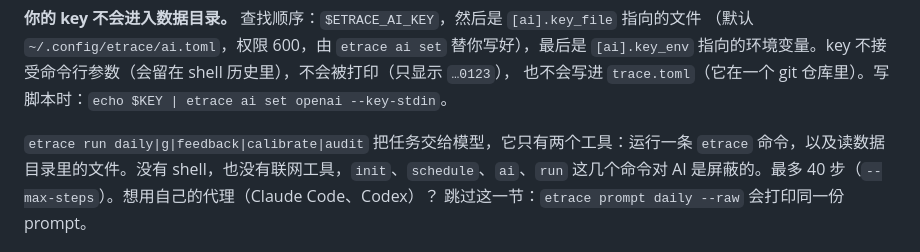
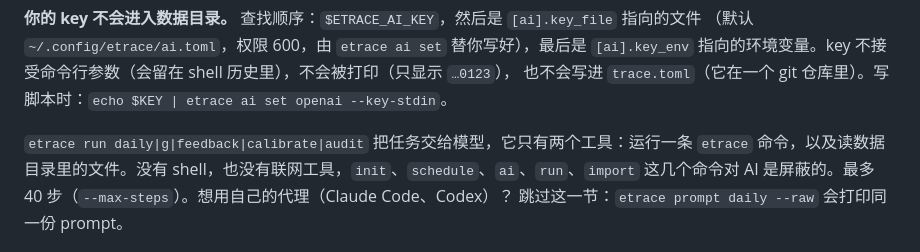
Before and after one commit to MaxonT/existence-trace, a Markdown page: README.zh.md, the part around the change. GitHub-like rendering.

Commit message:
docs(readme): weekly audit, list import among the commands the AI cannot run
etrace/agent.py BLOCKED includes import; README said four commands. Agent: claude-code

Agent: claude-code

```diff
--- a/README.zh.md
+++ b/README.zh.md
@@ -127,7 +127,7 @@ etrace ai models           # 这个服务提供哪些模型
 也不会写进 `trace.toml`（它在一个 git 仓库里）。写脚本时：`echo $KEY | etrace ai set openai --key-stdin`。
 
 `etrace run daily|g|feedback|calibrate|audit` 把任务交给模型，它只有两个工具：运行一条 `etrace`
-命令，以及读数据目录里的文件。没有 shell，也没有联网工具，`init`、`schedule`、`ai`、`run`
+命令，以及读数据目录里的文件。没有 shell，也没有联网工具，`init`、`schedule`、`ai`、`run`、`import`
 这几个命令对 AI 是屏蔽的。最多 40 步（`--max-steps`）。想用自己的代理（Claude Code、Codex）？
 跳过这一节：`etrace prompt daily --raw` 会打印同一份 prompt。
 
```
Also changed, not shown: README.md (+1 -1 lines).
